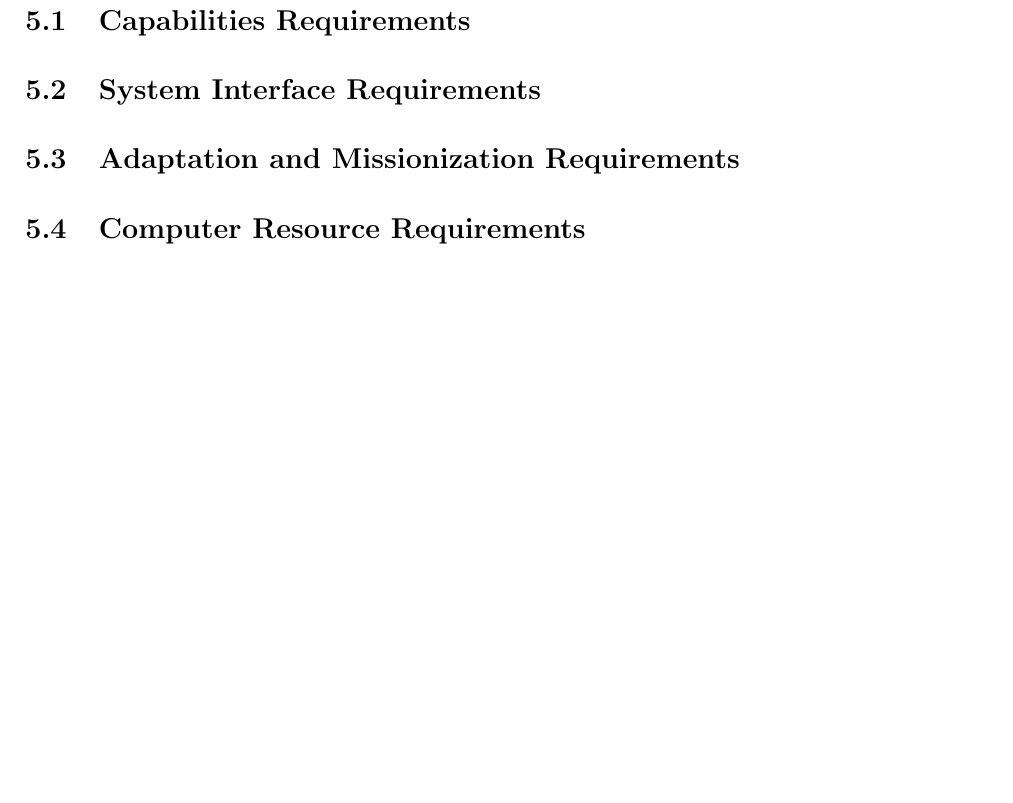
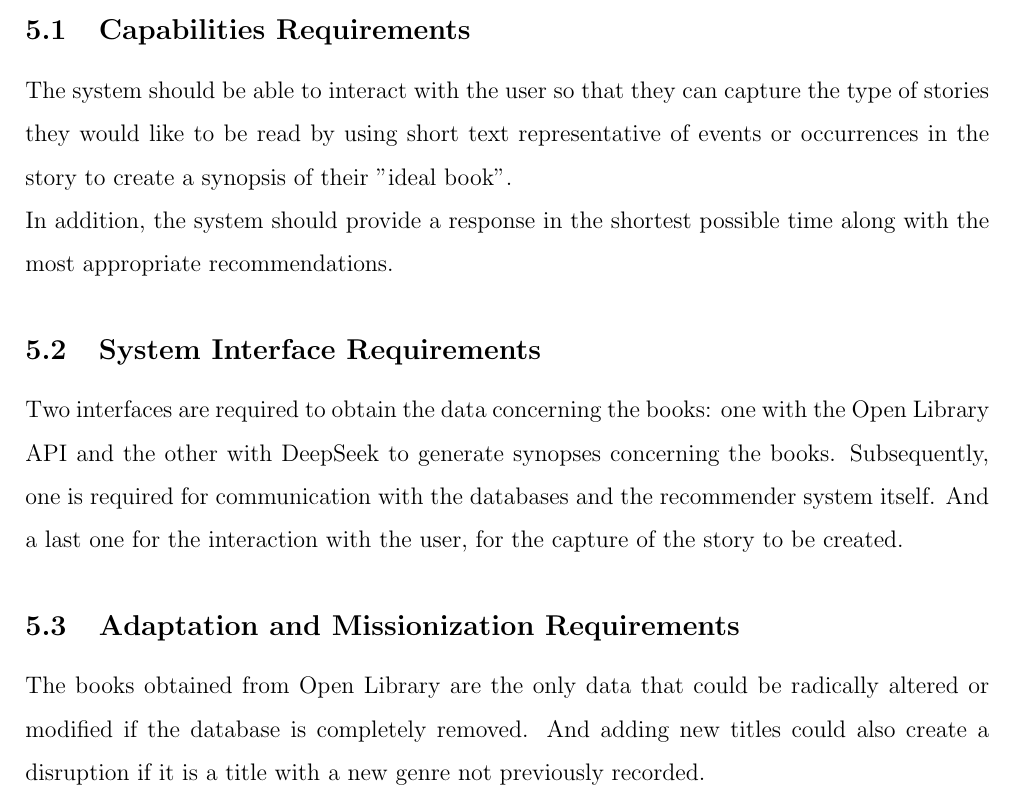
Before and after one commit to alexisuaguilaru/BookExplorer, a LaTeX document (Documentation/RB-SSS-DRD.tex): part of page 4 of 5 before the commit and part of page 2 of 4 after it, cut so that both start at the same text, the shorter picture padded with empty space. Compiled offline with pdfLaTeX.

Commit message:
ADD SSS 10022025 content about specific requeriments

```diff
--- a/Documentation/RB-SSS-DRD.tex
+++ b/Documentation/RB-SSS-DRD.tex
@@ -70,8 +70,26 @@ None at present.
 
 \section{Specific requirements}
 \subsection{Capabilities Requirements}
+The system should be able to interact with the user so
+that they can capture the type of stories they would
+like to be read by using short text representative of
+events or occurrences in the story to create a synopsis of their "ideal book".\\
+In addition, the system should provide a response in
+the shortest possible time along with the most
+appropriate recommendations.
 \subsection{System Interface Requirements}
+Two interfaces are required to obtain the data concerning
+the books: one with the Open Library API and the other with
+DeepSeek to generate synopses concerning the books.
+Subsequently, one is required for communication with the
+databases and the recommender system itself. And a last one
+for the interaction with the user, for the capture of the
+story to be created.
 \subsection{Adaptation and Missionization Requirements}
+The books obtained from Open Library are the only data
+that could be radically altered or modified if the database
+is completely removed. And adding new titles could also
+create a disruption if it is a title with a new genre not previously recorded.
 \subsection{Computer Resource Requirements}
 \subsubsection{Computer Hardware Resource Requirements}
 \subsubsection{Computer Hardware Utilization Requirements}
```
Also changed, not shown: Documentation/RB-SSS-DRD.pdf.
